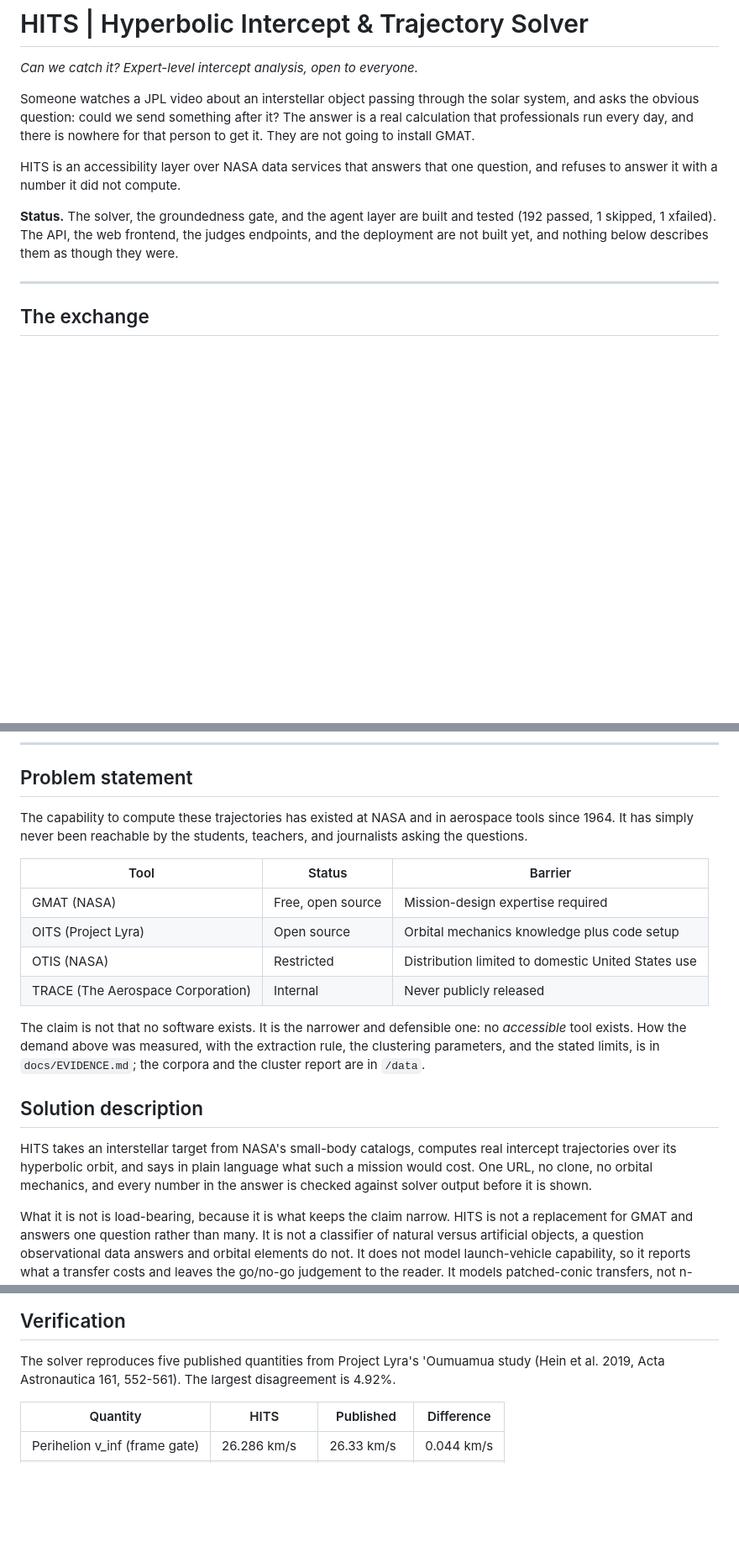
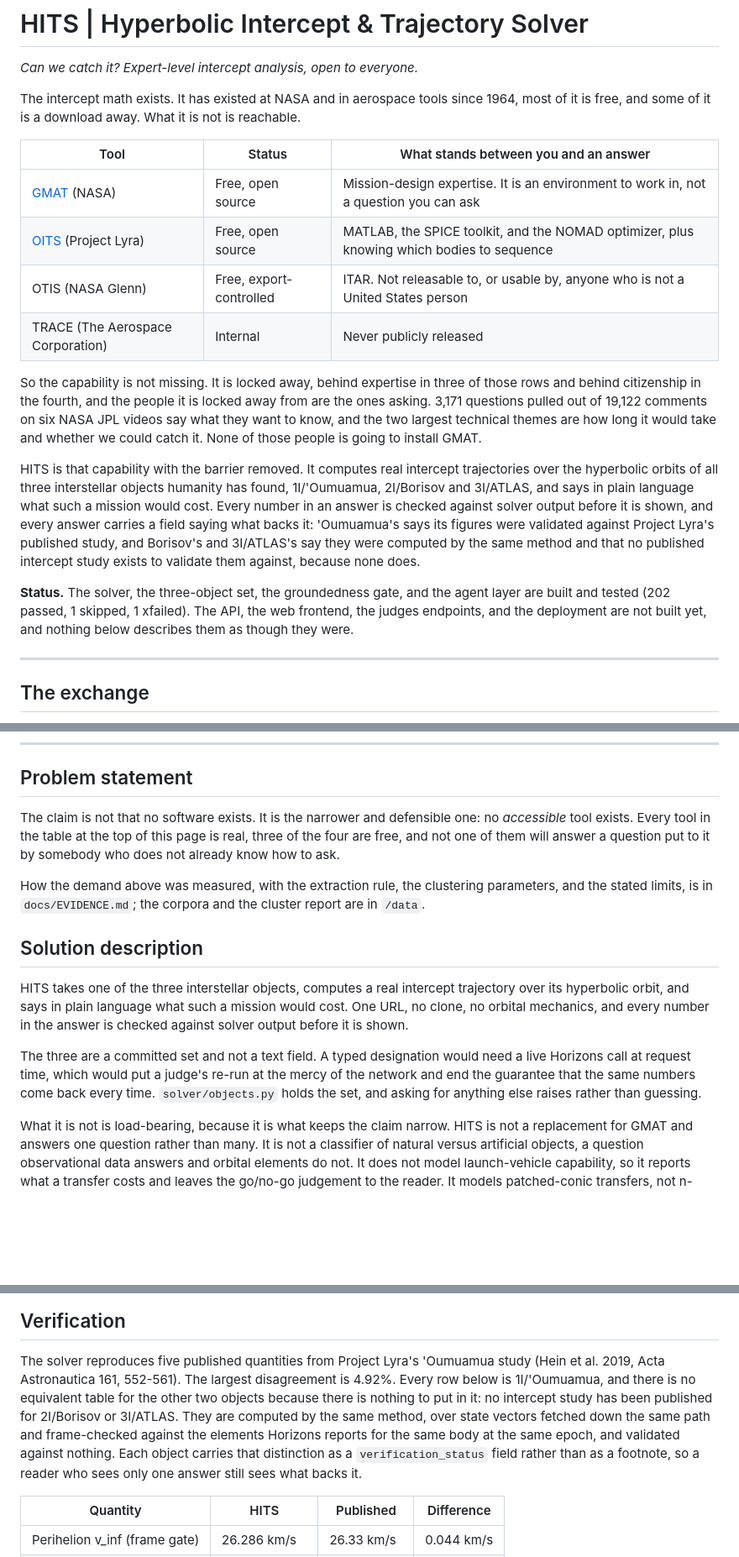
Before and after one commit to sh4wnbk/hits, a Markdown page: README.md, 3 parts joined by grey strips. Shown at 84% size. Rendered like a GitHub page; blank space fills up the shorter version.

Commit message:
docs: open the README on the capability that exists and is locked away
The old opening led on the person asking the question. This one leads on why
there is nowhere for them to get an answer: the intercept math has existed
since 1964, three of the four tools that do it are free, and every one of them
is out of reach for a different reason. GMAT and OITS are linked and both were
opened to confirm they resolve. OTIS is named without a link because its own
distribution host no longer resolves at all, and TRACE without one because it
was never publicly released.

The three-object claim ships now that the data behind it is committed. It is
stated exactly as far as the evidence goes: HITS computes all three, and
"validated against Project Lyra's published study" attaches to 1I/'Oumuamua
alone. The Verification section says the same thing in the other direction,
that there is no equivalent table for the other two because no intercept study
has been published for either, and points at the verification_status field
rather than leaving the distinction to a footnote.

The tools table moves out of Problem statement, which keeps the narrower claim
it was always making. Solution description gains the reason the three objects
are a committed set and not a text field. Test counts updated to 202.

Co-Authored-By: Claude Opus 5 <noreply@anthropic.com>
Claude-Session: https://claude.ai/code/session_01U71rAUKUErGoMiMLr7Urxb

```diff
--- a/README.md
+++ b/README.md
@@ -2,18 +2,38 @@
 
 *Can we catch it? Expert-level intercept analysis, open to everyone.*
 
-Someone watches a JPL video about an interstellar object passing through the
-solar system, and asks the obvious question: could we send something after it?
-The answer is a real calculation that professionals run every day, and there is
-nowhere for that person to get it. They are not going to install GMAT.
+The intercept math exists. It has existed at NASA and in aerospace tools since
+1964, most of it is free, and some of it is a download away. What it is not is
+reachable.
 
-HITS is an accessibility layer over NASA data services that answers that one
-question, and refuses to answer it with a number it did not compute.
+| Tool | Status | What stands between you and an answer |
+|---|---|---|
+| [GMAT](https://software.nasa.gov/software/GSC-17177-1) (NASA) | Free, open source | Mission-design expertise. It is an environment to work in, not a question you can ask |
+| [OITS](https://github.com/AdamHibberd/Optimum_Interplanetary_Trajectory) (Project Lyra) | Free, open source | MATLAB, the SPICE toolkit, and the NOMAD optimizer, plus knowing which bodies to sequence |
+| OTIS (NASA Glenn) | Free, export-controlled | ITAR. Not releasable to, or usable by, anyone who is not a United States person |
+| TRACE (The Aerospace Corporation) | Internal | Never publicly released |
 
-**Status.** The solver, the groundedness gate, and the agent layer are built
-and tested (192 passed, 1 skipped, 1 xfailed). The API, the web frontend, the
-judges endpoints, and the deployment are not built yet, and nothing below
-describes them as though they were.
+So the capability is not missing. It is locked away, behind expertise in three
+of those rows and behind citizenship in the fourth, and the people it is locked
+away from are the ones asking. 3,171 questions pulled out of 19,122 comments on
+six NASA JPL videos say what they want to know, and the two largest technical
+themes are how long it would take and whether we could catch it. None of those
+people is going to install GMAT.
+
+HITS is that capability with the barrier removed. It computes real intercept
+trajectories over the hyperbolic orbits of all three interstellar objects
+humanity has found, 1I/'Oumuamua, 2I/Borisov and 3I/ATLAS, and says in plain
+language what such a mission would cost. Every number in an answer is checked
+against solver output before it is shown, and every answer carries a field
+saying what backs it: 'Oumuamua's says its figures were validated against
+Project Lyra's published study, and Borisov's and 3I/ATLAS's say they were
+computed by the same method and that no published intercept study exists to
+validate them against, because none does.
+
+**Status.** The solver, the three-object set, the groundedness gate, and the
+agent layer are built and tested (202 passed, 1 skipped, 1 xfailed). The API,
+the web frontend, the judges endpoints, and the deployment are not built yet,
+and nothing below describes them as though they were.
 
 ---
 
@@ -77,29 +97,27 @@ The six NASA JPL videos the demand was read from.
 
 ## Problem statement
 
-The capability to compute these trajectories has existed at NASA and in
-aerospace tools since 1964. It has simply never been reachable by the students,
-teachers, and journalists asking the questions.
+The claim is not that no software exists. It is the narrower and defensible
+one: no *accessible* tool exists. Every tool in the table at the top of this
+page is real, three of the four are free, and not one of them will answer a
+question put to it by somebody who does not already know how to ask.
 
-| Tool | Status | Barrier |
-|---|---|---|
-| GMAT (NASA) | Free, open source | Mission-design expertise required |
-| OITS (Project Lyra) | Open source | Orbital mechanics knowledge plus code setup |
-| OTIS (NASA) | Restricted | Distribution limited to domestic United States use |
-| TRACE (The Aerospace Corporation) | Internal | Never publicly released |
-
-The claim is not that no software exists. It is the narrower and defensible
-one: no *accessible* tool exists. How the demand above was measured, with the
-extraction rule, the clustering parameters, and the stated limits, is in
-`docs/EVIDENCE.md`; the corpora and the cluster report are in `/data`.
+How the demand above was measured, with the extraction rule, the clustering
+parameters, and the stated limits, is in `docs/EVIDENCE.md`; the corpora and
+the cluster report are in `/data`.
 
 ## Solution description
 
-HITS takes an interstellar target from NASA's small-body catalogs, computes
-real intercept trajectories over its hyperbolic orbit, and says in plain
-language what such a mission would cost. One URL, no clone, no orbital
-mechanics, and every number in the answer is checked against solver output
-before it is shown.
+HITS takes one of the three interstellar objects, computes a real intercept
+trajectory over its hyperbolic orbit, and says in plain language what such a
+mission would cost. One URL, no clone, no orbital mechanics, and every number
+in the answer is checked against solver output before it is shown.
+
+The three are a committed set and not a text field. A typed designation would
+need a live Horizons call at request time, which would put a judge's re-run at
+the mercy of the network and end the guarantee that the same numbers come back
+every time. `solver/objects.py` holds the set, and asking for anything else
+raises rather than guessing.
 
 What it is not is load-bearing, because it is what keeps the claim narrow.
 HITS is not a replacement for GMAT and answers one question rather than many.
@@ -171,7 +189,14 @@ the process discipline both tools worked under.
 
 The solver reproduces five published quantities from Project Lyra's
 'Oumuamua study (Hein et al. 2019, Acta Astronautica 161, 552-561). The
-largest disagreement is 4.92%.
+largest disagreement is 4.92%. Every row below is 1I/'Oumuamua, and there is
+no equivalent table for the other two objects because there is nothing to put
+in it: no intercept study has been published for 2I/Borisov or 3I/ATLAS. They
+are computed by the same method, over state vectors fetched down the same path
+and frame-checked against the elements Horizons reports for the same body at
+the same epoch, and validated against nothing. Each object carries that
+distinction as a `verification_status` field rather than as a footnote, so a
+reader who sees only one answer still sees what backs it.
 
 | Quantity | HITS | Published | Difference |
 |---|---|---|---|
```
Also changed, not shown: other parts of README.md (+2 -2 lines).
